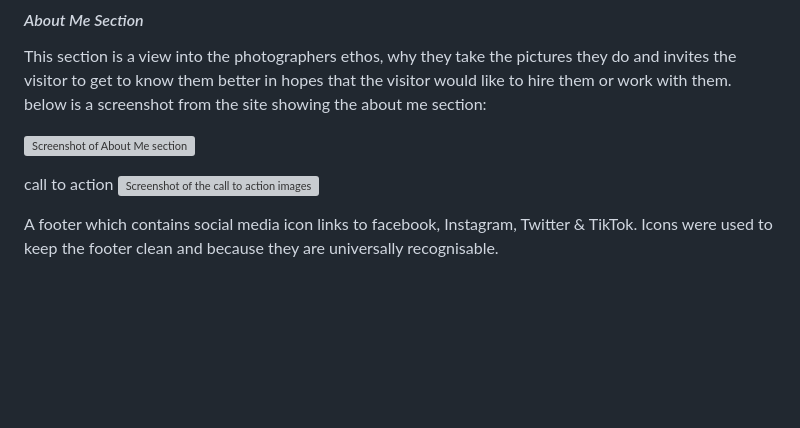
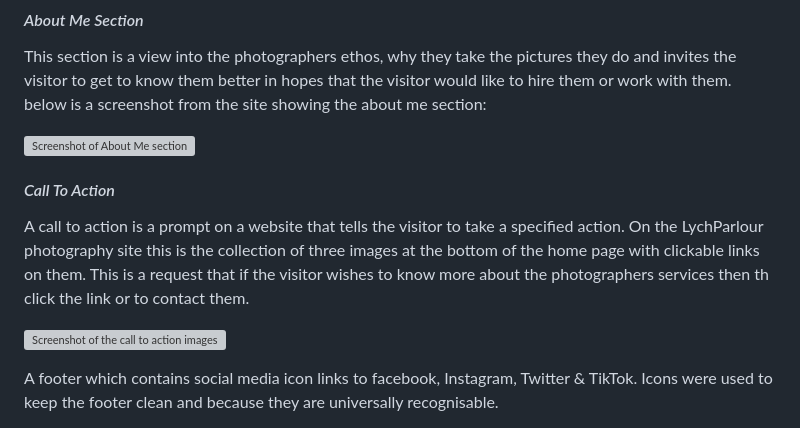
Before and after one commit to TommySpecs/LychParlour-photography, a Markdown page: README.md, the part around the change. Rendered like a GitHub page; blank space fills up the shorter version; grey boxes are pictures that could not be loaded.

Commit message:
Add features write up

```diff
--- a/README.md
+++ b/README.md
@@ -145,7 +145,10 @@ below is a screenshot from the site showing the about me section:
 
 ![Screenshot of About Me section](docs/webpage-screenshots/about-me.webp)
 
-call to action
+#### *Call To Action*
+
+A call to action is a prompt on a website that tells the visitor to take a specified action. On the LychParlour photography site this is the collection of three images at the bottom of the home page with clickable links on them. This is a request that if the visitor wishes to know more about the photographers services then th click the link or to contact them.
+
 ![Screenshot of the call to action images](docs/webpage-screenshots/c2a-images.webp)
 
 A footer which contains social media icon links to facebook, Instagram, Twitter & TikTok. Icons were used to keep the footer clean and because they are universally recognisable.
```
